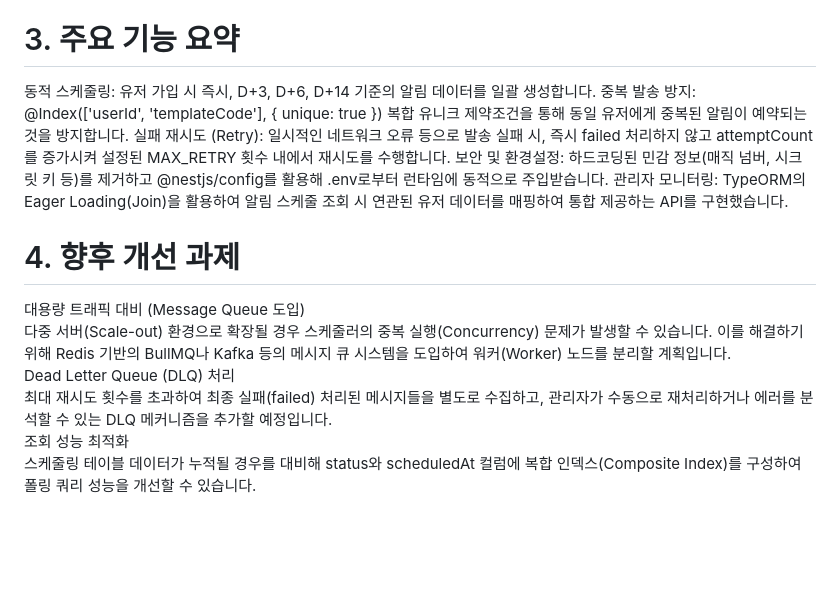
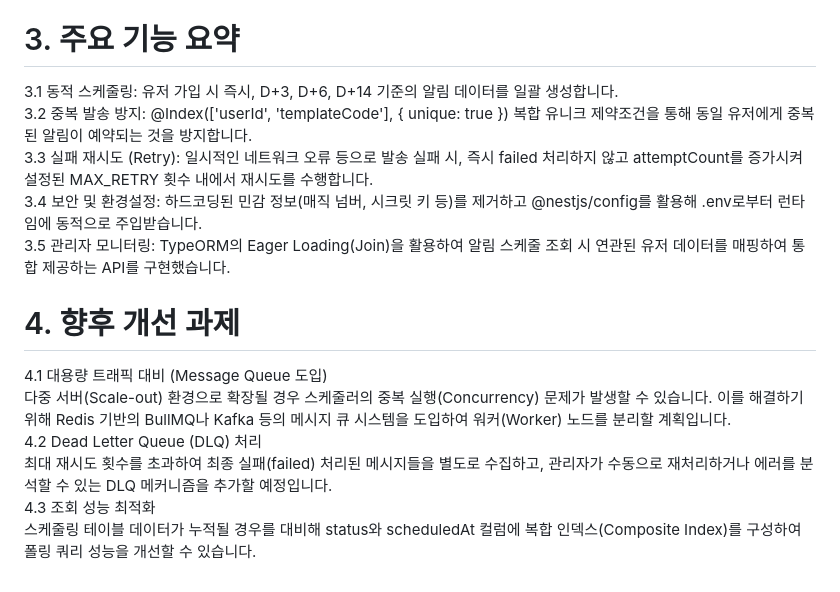
Before and after one commit to hamkun0311/momgleedu-alimtalk-assignment, a Markdown page: README.md, the part around the change. Drawn GitHub-style; blank space fills up the shorter version.

```diff
--- a/README.md
+++ b/README.md
@@ -48,16 +48,16 @@ DB에 완성된 텍스트 문장을 저장하지 않고, templateCode와 variabl
 정책 변경으로 알림톡 문구를 수정해야 할 경우, DB 업데이트 없이 애플리케이션 코드(Template Switcher)만 수정하여 즉각적인 반영이 가능합니다.
 
 # 3. 주요 기능 요약
-동적 스케줄링: 유저 가입 시 즉시, D+3, D+6, D+14 기준의 알림 데이터를 일괄 생성합니다.
-중복 발송 방지: @Index(['userId', 'templateCode'], { unique: true }) 복합 유니크 제약조건을 통해 동일 유저에게 중복된 알림이 예약되는 것을 방지합니다.
-실패 재시도 (Retry): 일시적인 네트워크 오류 등으로 발송 실패 시, 즉시 failed 처리하지 않고 attemptCount를 증가시켜 설정된 MAX_RETRY 횟수 내에서 재시도를 수행합니다.
-보안 및 환경설정: 하드코딩된 민감 정보(매직 넘버, 시크릿 키 등)를 제거하고 @nestjs/config를 활용해 .env로부터 런타임에 동적으로 주입받습니다.
-관리자 모니터링: TypeORM의 Eager Loading(Join)을 활용하여 알림 스케줄 조회 시 연관된 유저 데이터를 매핑하여 통합 제공하는 API를 구현했습니다.
+3.1 동적 스케줄링: 유저 가입 시 즉시, D+3, D+6, D+14 기준의 알림 데이터를 일괄 생성합니다.
+3.2 중복 발송 방지: @Index(['userId', 'templateCode'], { unique: true }) 복합 유니크 제약조건을 통해 동일 유저에게 중복된 알림이 예약되는 것을 방지합니다.
+3.3 실패 재시도 (Retry): 일시적인 네트워크 오류 등으로 발송 실패 시, 즉시 failed 처리하지 않고 attemptCount를 증가시켜 설정된 MAX_RETRY 횟수 내에서 재시도를 수행합니다.
+3.4 보안 및 환경설정: 하드코딩된 민감 정보(매직 넘버, 시크릿 키 등)를 제거하고 @nestjs/config를 활용해 .env로부터 런타임에 동적으로 주입받습니다.
+3.5 관리자 모니터링: TypeORM의 Eager Loading(Join)을 활용하여 알림 스케줄 조회 시 연관된 유저 데이터를 매핑하여 통합 제공하는 API를 구현했습니다.
 
 # 4. 향후 개선 과제
-대용량 트래픽 대비 (Message Queue 도입)
+4.1 대용량 트래픽 대비 (Message Queue 도입)
 다중 서버(Scale-out) 환경으로 확장될 경우 스케줄러의 중복 실행(Concurrency) 문제가 발생할 수 있습니다. 이를 해결하기 위해 Redis 기반의 BullMQ나 Kafka 등의 메시지 큐 시스템을 도입하여 워커(Worker) 노드를 분리할 계획입니다.
-Dead Letter Queue (DLQ) 처리
+4.2 Dead Letter Queue (DLQ) 처리
 최대 재시도 횟수를 초과하여 최종 실패(failed) 처리된 메시지들을 별도로 수집하고, 관리자가 수동으로 재처리하거나 에러를 분석할 수 있는 DLQ 메커니즘을 추가할 예정입니다.
-조회 성능 최적화
+4.3 조회 성능 최적화
 스케줄링 테이블 데이터가 누적될 경우를 대비해 status와 scheduledAt 컬럼에 복합 인덱스(Composite Index)를 구성하여 폴링 쿼리 성능을 개선할 수 있습니다.
```
